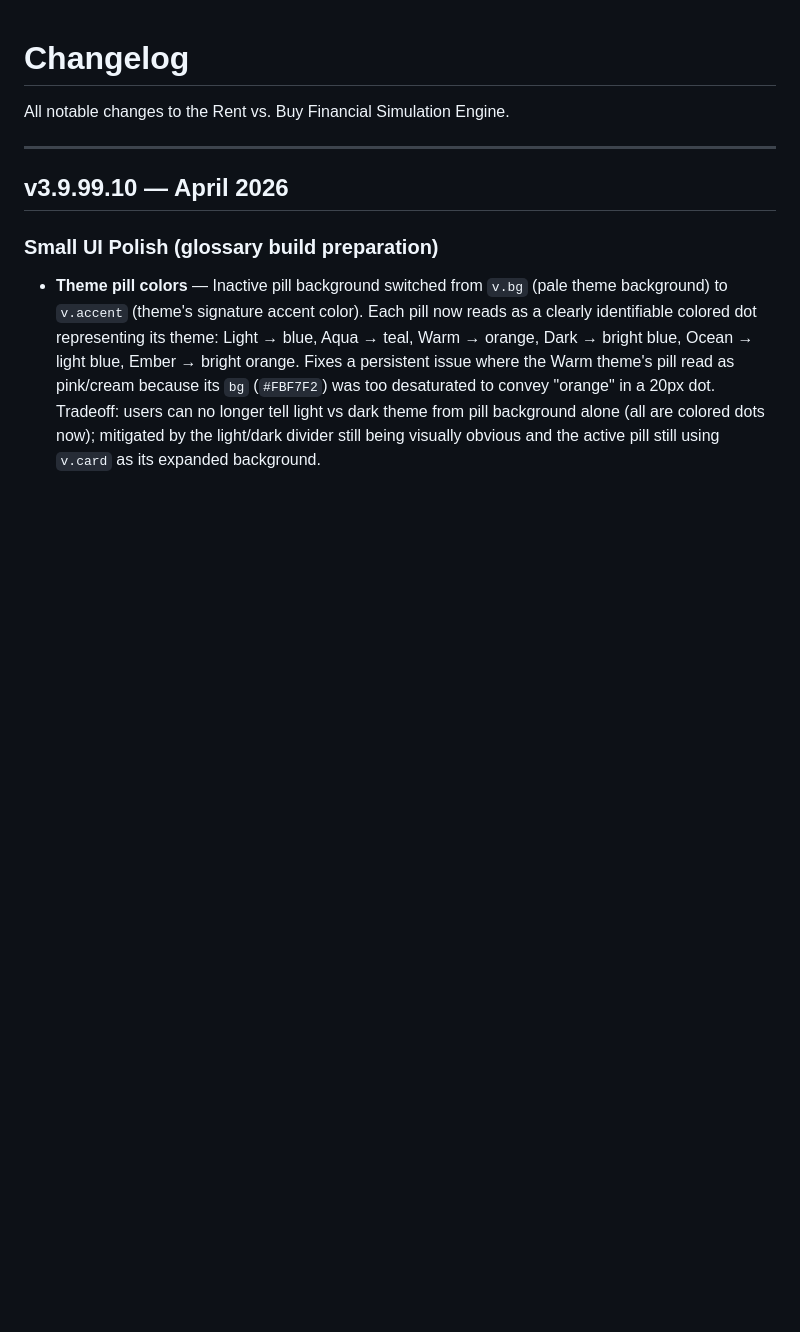
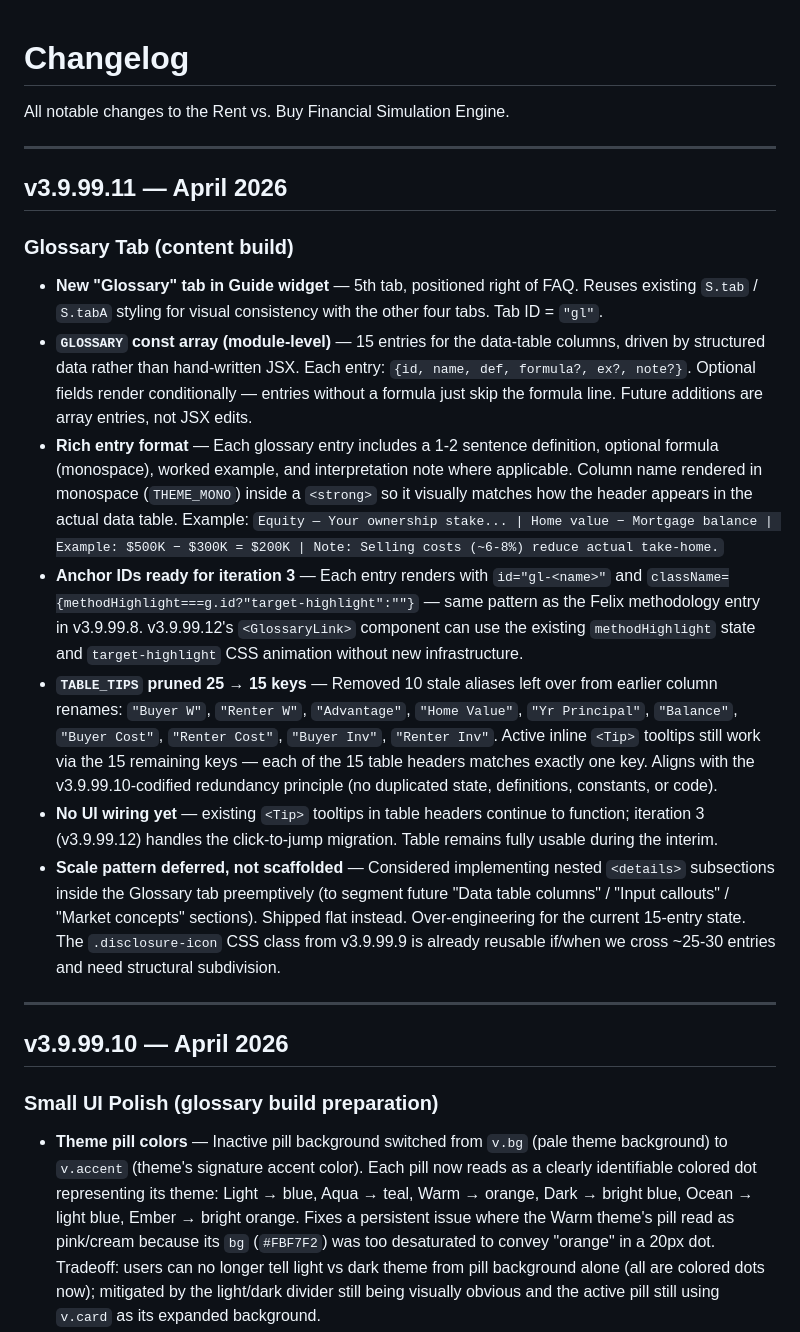
Before and after one commit to allancomeau/rent-vs-buy, a Markdown page: CHANGELOG.md, the part around the change. Rendered like a GitHub page; blank space fills up the shorter version.

```diff
--- a/CHANGELOG.md
+++ b/CHANGELOG.md
@@ -1,6 +1,19 @@
 # Changelog
 
 All notable changes to the Rent vs. Buy Financial Simulation Engine.
+
+---
+
+## v3.9.99.11 — April 2026
+
+### Glossary Tab (content build)
+- **New "Glossary" tab in Guide widget** — 5th tab, positioned right of FAQ. Reuses existing `S.tab` / `S.tabA` styling for visual consistency with the other four tabs. Tab ID = `"gl"`.
+- **`GLOSSARY` const array (module-level)** — 15 entries for the data-table columns, driven by structured data rather than hand-written JSX. Each entry: `{id, name, def, formula?, ex?, note?}`. Optional fields render conditionally — entries without a formula just skip the formula line. Future additions are array entries, not JSX edits.
+- **Rich entry format** — Each glossary entry includes a 1-2 sentence definition, optional formula (monospace), worked example, and interpretation note where applicable. Column name rendered in monospace (`THEME_MONO`) inside a `<strong>` so it visually matches how the header appears in the actual data table. Example: `Equity — Your ownership stake... | Home value − Mortgage balance | Example: $500K − $300K = $200K | Note: Selling costs (~6-8%) reduce actual take-home.`
+- **Anchor IDs ready for iteration 3** — Each entry renders with `id="gl-<name>"` and `className={methodHighlight===g.id?"target-highlight":""}` — same pattern as the Felix methodology entry in v3.9.99.8. v3.9.99.12's `<GlossaryLink>` component can use the existing `methodHighlight` state and `target-highlight` CSS animation without new infrastructure.
+- **`TABLE_TIPS` pruned 25 → 15 keys** — Removed 10 stale aliases left over from earlier column renames: `"Buyer W"`, `"Renter W"`, `"Advantage"`, `"Home Value"`, `"Yr Principal"`, `"Balance"`, `"Buyer Cost"`, `"Renter Cost"`, `"Buyer Inv"`, `"Renter Inv"`. Active inline `<Tip>` tooltips still work via the 15 remaining keys — each of the 15 table headers matches exactly one key. Aligns with the v3.9.99.10-codified redundancy principle (no duplicated state, definitions, constants, or code).
+- **No UI wiring yet** — existing `<Tip>` tooltips in table headers continue to function; iteration 3 (v3.9.99.12) handles the click-to-jump migration. Table remains fully usable during the interim.
+- **Scale pattern deferred, not scaffolded** — Considered implementing nested `<details>` subsections inside the Glossary tab preemptively (to segment future "Data table columns" / "Input callouts" / "Market concepts" sections). Shipped flat instead. Over-engineering for the current 15-entry state. The `.disclosure-icon` CSS class from v3.9.99.9 is already reusable if/when we cross ~25-30 entries and need structural subdivision.
 
 ---
 
```
